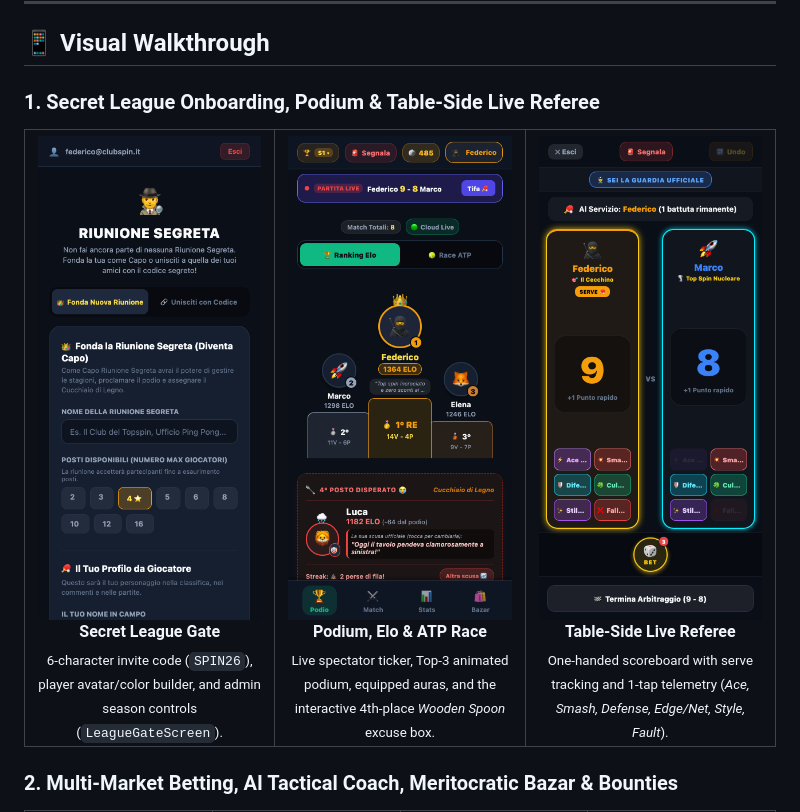
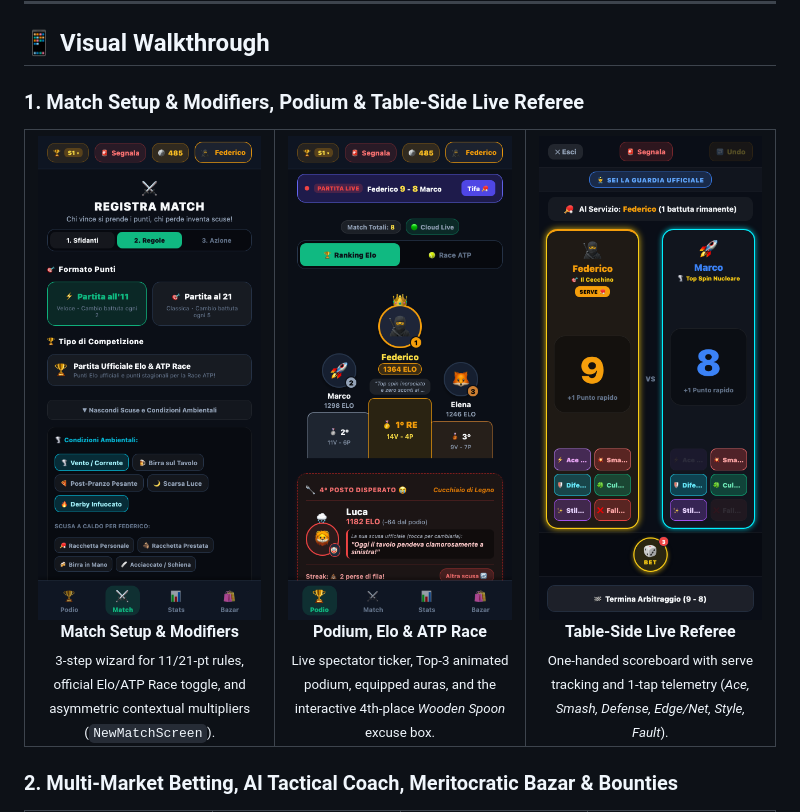
Before and after one commit to federicocolombo12/EloPingPong, a Markdown page: README.md, the part around the change. Drawn GitHub-style; pictures changed too: docs/media/01_league_gate.png (deleted), docs/media/01_match_setup.png (added).

Commit message:
docs: replace league gate screenshot with match setup and remove internal joke naming

```diff
--- a/README.md
+++ b/README.md
@@ -53,14 +53,14 @@ Informal office and club ping pong leagues routinely collapse due to **social co
 
 ## 📱 Visual Walkthrough
 
-### 1. Secret League Onboarding, Podium & Table-Side Live Referee
+### 1. Match Setup & Modifiers, Podium & Table-Side Live Referee
 
 <table>
   <tr>
     <td align="center" width="33%">
-      <img src="docs/media/01_league_gate.png" alt="Secret Meeting Onboarding" width="240" />
-      <br /><strong>Secret League Gate</strong><br />
-      <sub>6-character invite code (<code>SPIN26</code>), player avatar/color builder, and admin season controls (<code>LeagueGateScreen</code>).</sub>
+      <img src="docs/media/01_match_setup.png" alt="Match Setup and Contextual Elo Modifiers" width="240" />
+      <br /><strong>Match Setup &amp; Modifiers</strong><br />
+      <sub>3-step wizard for 11/21-pt rules, official Elo/ATP Race toggle, and asymmetric contextual multipliers (<code>NewMatchScreen</code>).</sub>
     </td>
     <td align="center" width="33%">
       <img src="docs/media/02_leaderboard_podium.png" alt="Leaderboard Podium and Wooden Spoon" width="240" />
```
Also changed, not shown: 1 other file.
